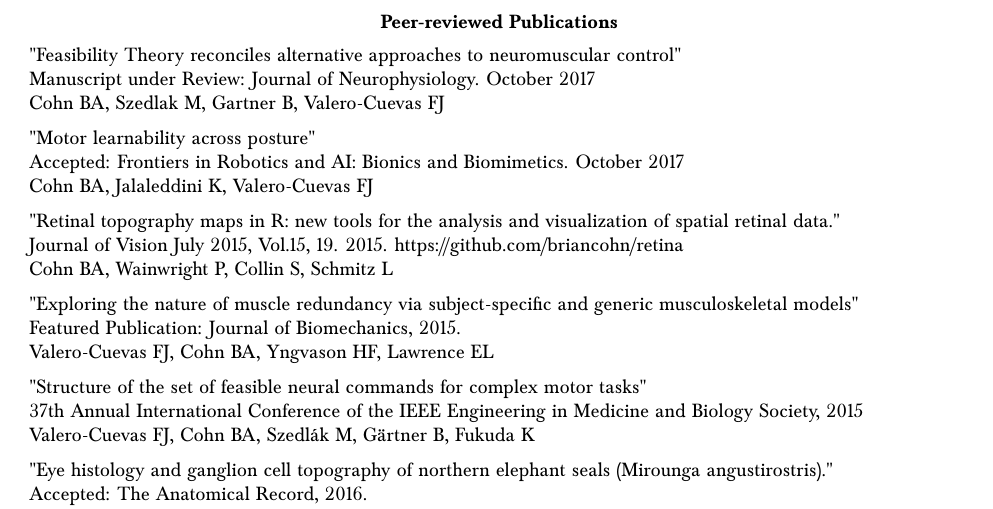
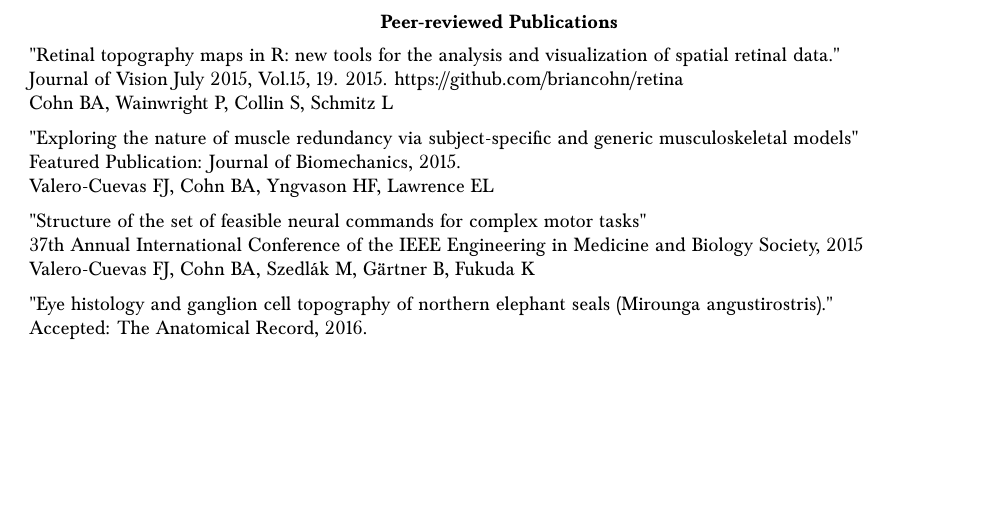
Before and after one commit to bc/resume, a LaTeX document (brian.tex): part of page 2 of 4, cut so that both start at the same text, the shorter picture padded with empty space. Compiled offline with pdfLaTeX.

Commit message:
clean up papers

```diff
--- a/brian.tex
+++ b/brian.tex
@@ -150,14 +150,14 @@
   \vspace*{3mm}\section*{Peer-reviewed Publications}
 
   \vspace*{1mm}\begin{tabularx}{17cm}{X}
-    "Feasibility Theory reconciles alternative approaches to neuromuscular control"\\
-    Manuscript under Review: Journal of Neurophysiology. October 2017 \\
-	Cohn BA, Szedlak M, Gartner B, Valero-Cuevas FJ \\[2mm]
+   % "Feasibility Theory reconciles alternative approaches to neuromuscular control"\\
+   % Manuscript under Review: Journal of Neurophysiology. October 2017 \\
+%	Cohn BA, Szedlak M, Gartner B, Valero-Cuevas FJ \\[2mm]
 
 
-    "Motor learnability across posture" \\
-    Accepted: Frontiers in Robotics and AI: Bionics and Biomimetics. October 2017 \\
-    Cohn BA, Jalaleddini K, Valero-Cuevas FJ \\[2mm]
+   %"Motor learnability across posture" \\
+   % Accepted: Frontiers in Robotics and AI: Bionics and Biomimetics. October 2017 \\
+   % Cohn BA, Jalaleddini K, Valero-Cuevas FJ \\[2mm]
 
     "Retinal topography maps in R: new tools for the analysis and visualization of spatial retinal data." \\
     Journal of Vision July 2015, Vol.15, 19.  2015. https://github.com/briancohn/retina \\
```
Also changed, not shown: brian.pdf.
